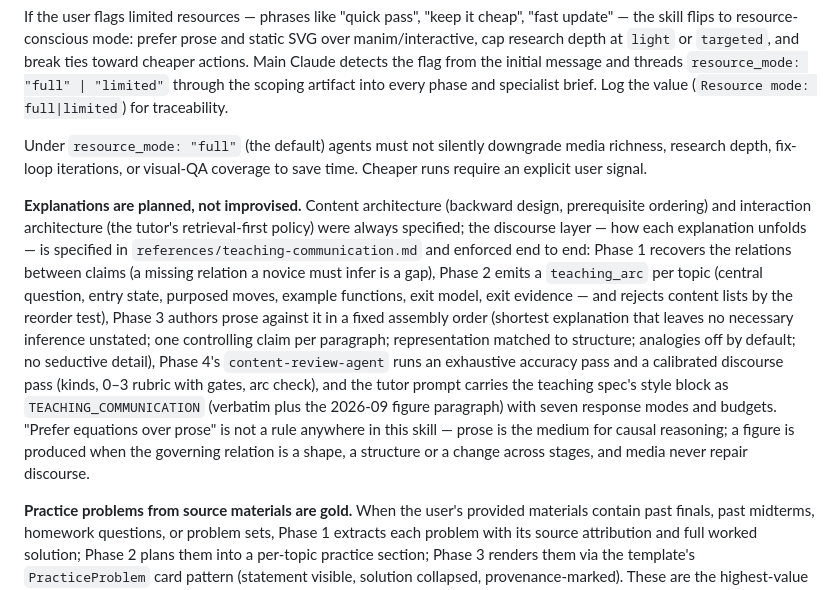
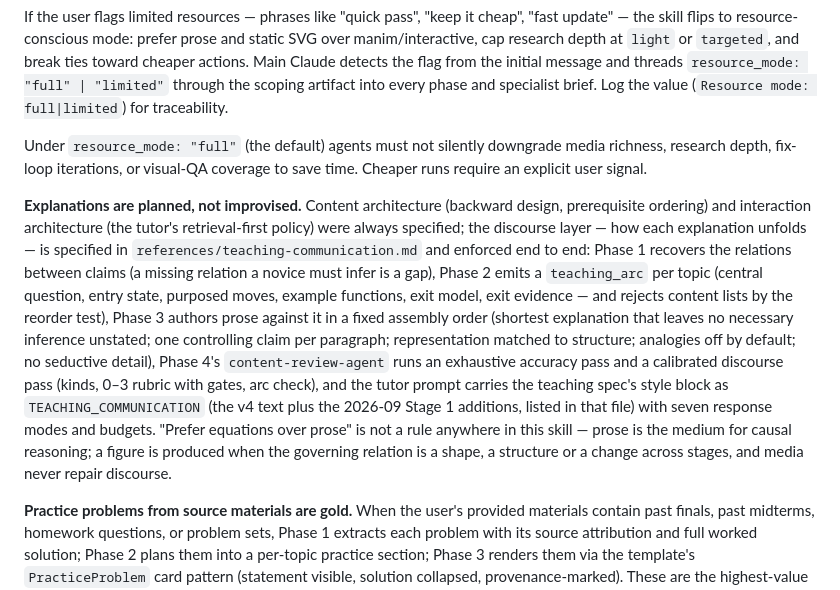
Before and after one commit to ihsan-sa/lesson-builder, a Markdown page: SKILL.md, the part around the change. Rendered like a GitHub page.

Commit message:
SKILL.md: same claim about the style block, made true
Co-Authored-By: Claude Fable 5.1 <noreply@anthropic.com>
Claude-Session: https://claude.ai/code/session_01JsExxskh7rhVdBogwoyT4B

```diff
--- a/SKILL.md
+++ b/SKILL.md
@@ -30,7 +30,7 @@ If the user flags limited resources — phrases like "quick pass", "keep it chea
 
 Under `resource_mode: "full"` (the default) agents must not silently downgrade media richness, research depth, fix-loop iterations, or visual-QA coverage to save time. Cheaper runs require an explicit user signal.
 
-**Explanations are planned, not improvised.** Content architecture (backward design, prerequisite ordering) and interaction architecture (the tutor's retrieval-first policy) were always specified; the discourse layer — how each explanation unfolds — is specified in `references/teaching-communication.md` and enforced end to end: Phase 1 recovers the relations between claims (a missing relation a novice must infer is a gap), Phase 2 emits a `teaching_arc` per topic (central question, entry state, purposed moves, example functions, exit model, exit evidence — and rejects content lists by the reorder test), Phase 3 authors prose against it in a fixed assembly order (shortest explanation that leaves no necessary inference unstated; one controlling claim per paragraph; representation matched to structure; analogies off by default; no seductive detail), Phase 4's `content-review-agent` runs an exhaustive accuracy pass and a calibrated discourse pass (kinds, 0–3 rubric with gates, arc check), and the tutor prompt carries the teaching spec's style block as `TEACHING_COMMUNICATION` (verbatim plus the 2026-09 figure paragraph) with seven response modes and budgets. "Prefer equations over prose" is not a rule anywhere in this skill — prose is the medium for causal reasoning; a figure is produced when the governing relation is a shape, a structure or a change across stages, and media never repair discourse.
+**Explanations are planned, not improvised.** Content architecture (backward design, prerequisite ordering) and interaction architecture (the tutor's retrieval-first policy) were always specified; the discourse layer — how each explanation unfolds — is specified in `references/teaching-communication.md` and enforced end to end: Phase 1 recovers the relations between claims (a missing relation a novice must infer is a gap), Phase 2 emits a `teaching_arc` per topic (central question, entry state, purposed moves, example functions, exit model, exit evidence — and rejects content lists by the reorder test), Phase 3 authors prose against it in a fixed assembly order (shortest explanation that leaves no necessary inference unstated; one controlling claim per paragraph; representation matched to structure; analogies off by default; no seductive detail), Phase 4's `content-review-agent` runs an exhaustive accuracy pass and a calibrated discourse pass (kinds, 0–3 rubric with gates, arc check), and the tutor prompt carries the teaching spec's style block as `TEACHING_COMMUNICATION` (the v4 text plus the 2026-09 Stage 1 additions, listed in that file) with seven response modes and budgets. "Prefer equations over prose" is not a rule anywhere in this skill — prose is the medium for causal reasoning; a figure is produced when the governing relation is a shape, a structure or a change across stages, and media never repair discourse.
 
 **Practice problems from source materials are gold.** When the user's provided materials contain past finals, past midterms, homework questions, or problem sets, Phase 1 extracts each problem with its source attribution and full worked solution; Phase 2 plans them into a per-topic practice section; Phase 3 renders them via the template's `PracticeProblem` card pattern (statement visible, solution collapsed, provenance-marked). These are the highest-value calibration content the lesson can carry — they're the actual questions the student will be graded on. Do NOT fabricate practice problems via research; include only real, attributed ones (course materials, or textbook end-of-chapter problems under `materials_scope: "extensions"`). Collapsed, sourced solutions on practice cards are compatible with the tutor's withhold-first PEDAGOGY POLICY — the policy governs the chatbot's dialogue, not the lesson's attributed practice material.
 
```
